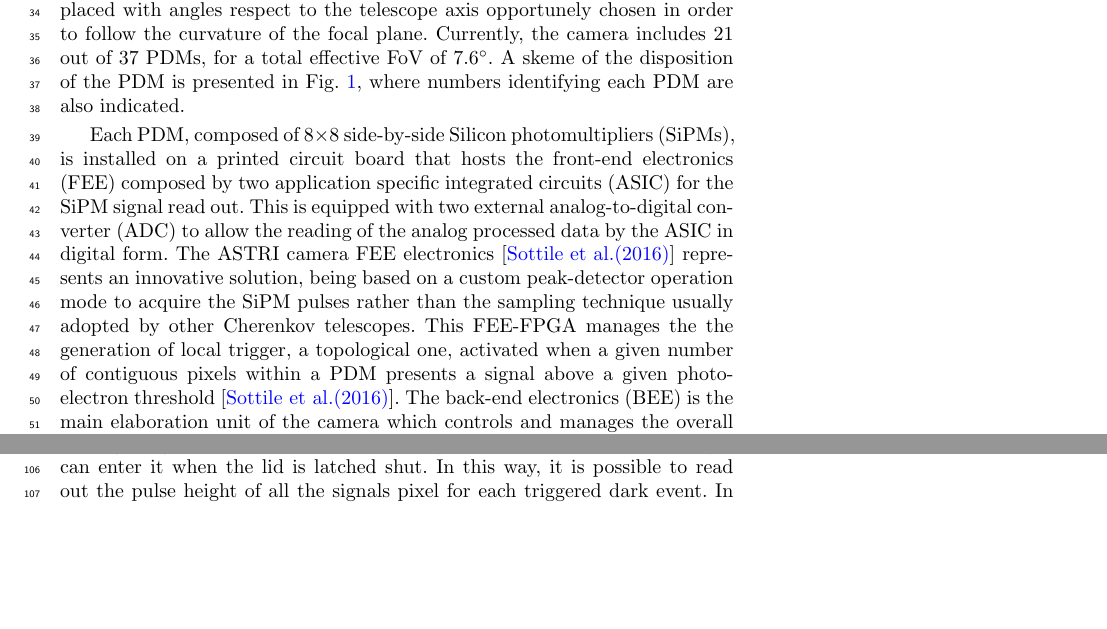
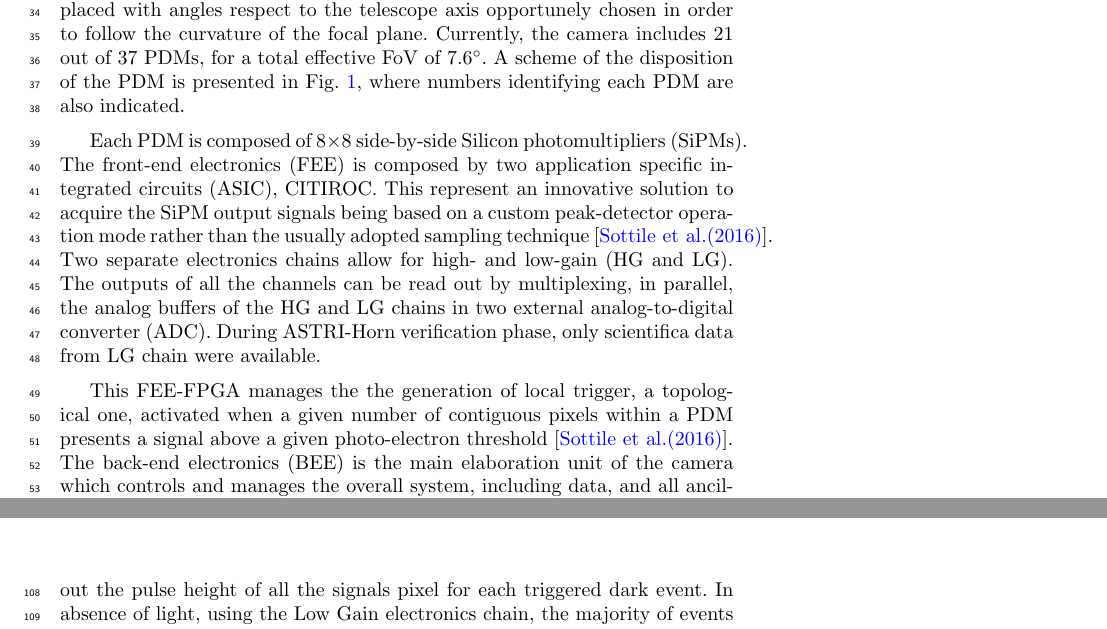
Before and after one commit to TeresaMineo/ASTRI-Horn-diffuse-background, a LaTeX paper (main.tex, which reads camera.tex): two parts of pages 2 and 3 of 10 before the commit and two parts of pages 2 and 4 of 10 after it, joined at a grey line, cut so that both start at the same text, the shorter picture padded with empty space. Compiled offline with pdfLaTeX.

Commit message:
Update camera.tex

```diff
--- a/camera.tex
+++ b/camera.tex
@@ -11,20 +11,18 @@ However, in the observation analysed, three of panels were not in their proper c
 one of them was covered because not adjustable through the active mirror control, the other two were found to be misaligned by $\sim$1$^\circ$ by means of a dedicated analysis based on the variance method.
 In addition, the secondary mirror experienced a degradation of the reflectivity because of a strong eruption of the Etna volcano on February 2019, and all the following observations were affected by loss of about 25\% of the optical throughput
 respect to the December one \cite{Mineo2019}.
-The focal surface camera, has a convex-shaped structure where
-photon detection modules (PDMs), that are square flat modules, are symmetrically placed
-with angles respect to the telescope axis opportunely chosen in order to follow the curvature of the focal plane.
+The focal surface camera, has a convex-shaped structure where photon detection modules (PDMs), that are square flat modules, are symmetrically placed with angles respect to the telescope axis opportunely chosen in order to follow the curvature of the focal plane.
 Currently, the camera includes 21 out of 37 PDMs, for a total effective FoV of 7.6$^\circ$.
-A skeme of the disposition of the PDM is presented in Fig.~\ref{fig:camera}, where numbers identifying each PDM are also indicated.
+A scheme of the disposition of the PDM is presented in Fig.~\ref{fig:camera}, where numbers identifying each PDM are also indicated.
 \begin{figure}
 %\includegraphics[height=7.9cm,angle=0,scale=1.0]{focal_plane.ps}
 \caption{Skeme of the disposition of the PDMs on the focal surface. Numbers identify the PDM, the FoV common to UvScope is indicated with the dashed lines and with the yellow color of the PDMs.}
 \label{fig:camera}
 \end{figure}
 
-Each PDM, composed of 8$\times$8 side-by-side Silicon photomultipliers (SiPMs),
-is installed on a printed circuit board that hosts the front-end electronics (FEE) composed by two application specific integrated circuits (ASIC) for the SiPM signal read out. This is equipped with two external analog-to-digital converter (ADC) to allow the reading of the analog processed data by the ASIC in digital form.
-The ASTRI camera FEE electronics \cite{Sottile2016} represents an innovative solution, being based on a custom peak-detector operation mode to acquire the SiPM pulses rather than the sampling technique usually adopted by other Cherenkov telescopes.
+Each PDM is composed of 8$\times$8 side-by-side Silicon photomultipliers (SiPMs). The front-end electronics (FEE) is composed by two application specific integrated circuits (ASIC), CITIROC. This represent an innovative solution to acquire the SiPM output signals  being based on a custom peak-detector operation mode rather than the usually adopted sampling technique \cite{Sottile2016}. Two separate electronics chains allow for high- and low-gain (HG and LG). The outputs of all the channels can be read out by multiplexing, in parallel, the analog buffers of the HG and LG chains in two external analog-to-digital converter (ADC). During ASTRI-Horn verification phase, only scientifica data from LG chain were available.
+
+
 This FEE-FPGA manages the the generation of local trigger, a topological one, activated when a given number of contiguous pixels within a PDM presents a signal above a given photo-electron threshold \cite{Sottile2016}.
 The back-end electronics (BEE) is the main elaboration unit of the camera which controls and manages the overall system, including data, and all ancillaries used to perform operations as
 the camera thermal regulation, the voltage distribution management and the time events stamping.
```
